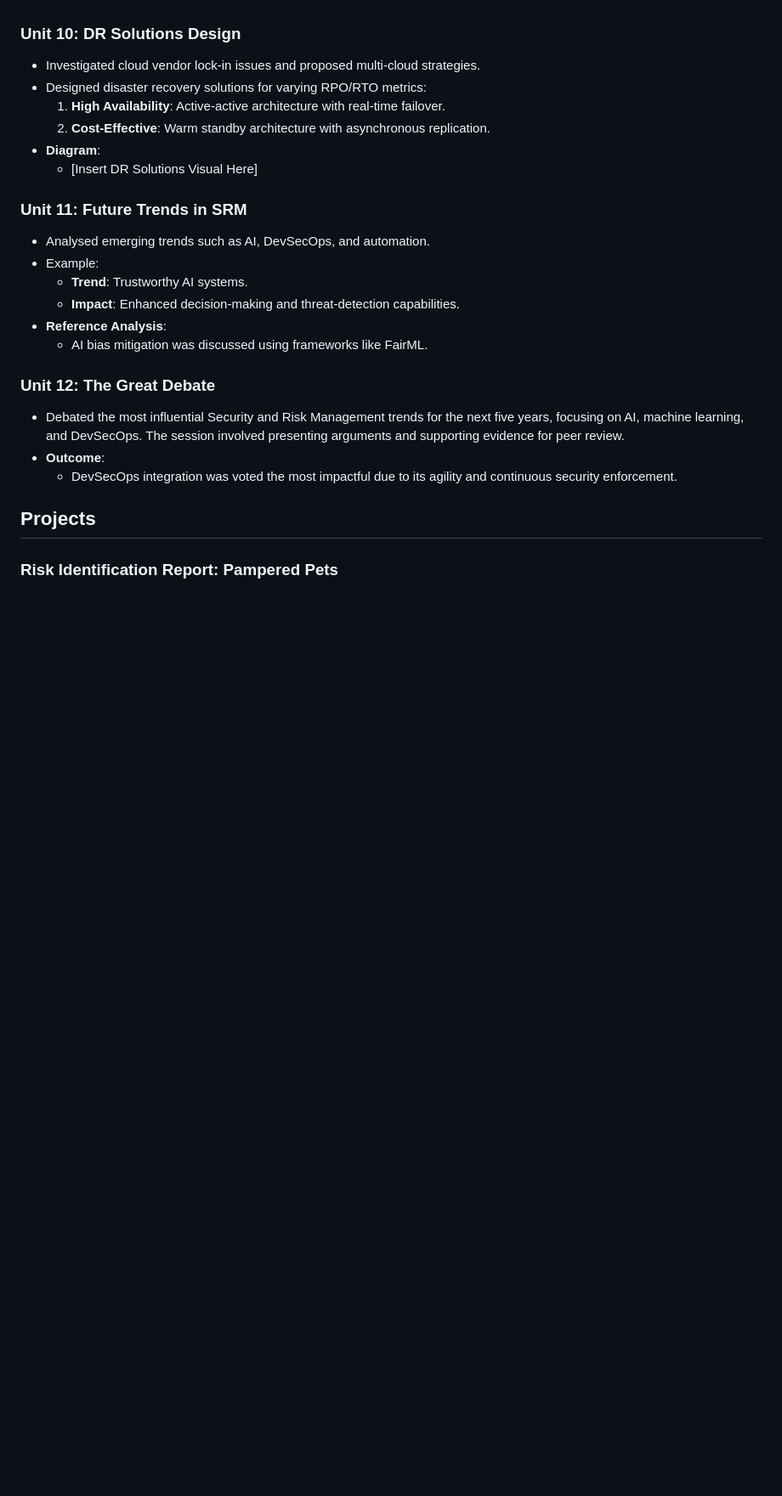
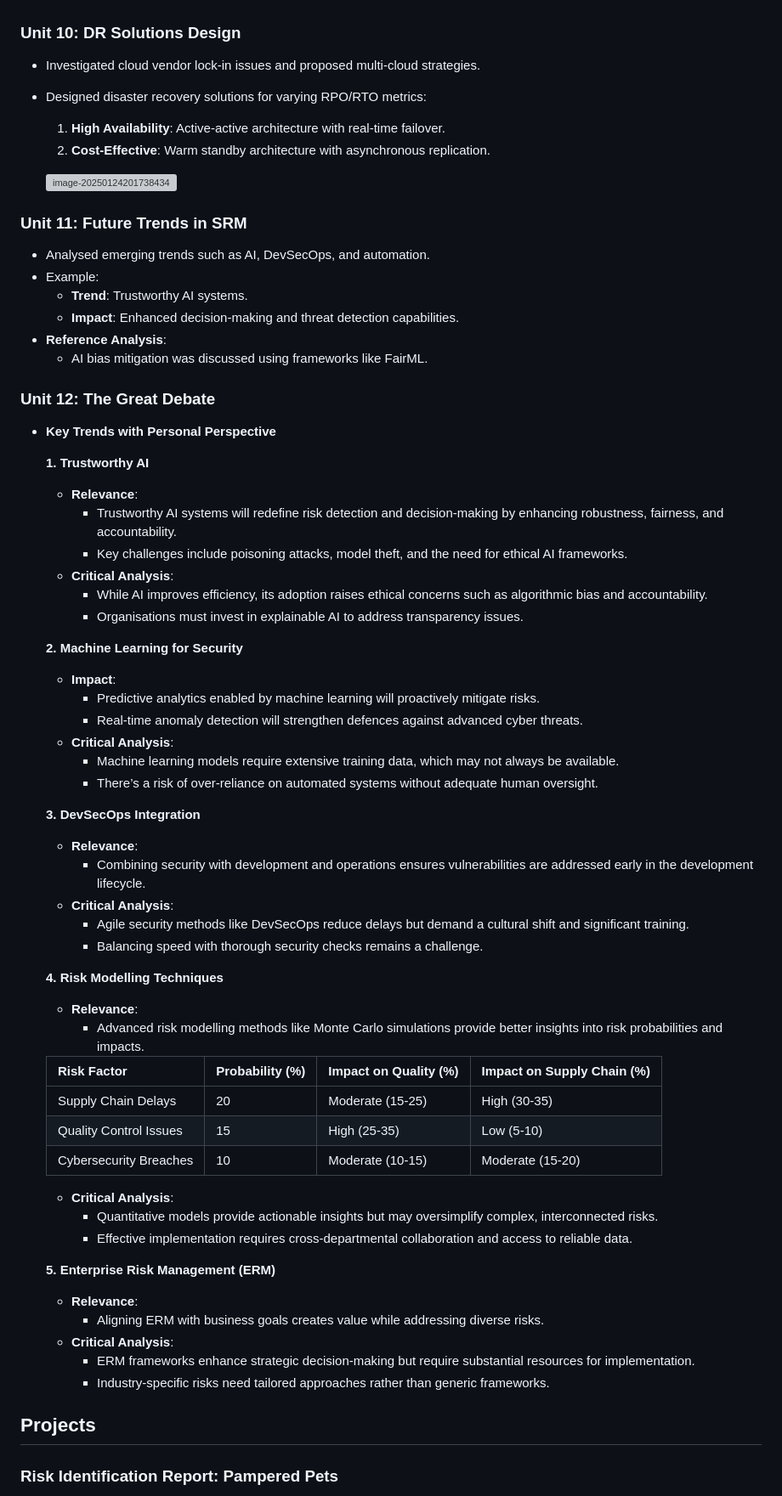
Before and after one commit to mc24887/MD-e-Portfolio, a Markdown page: README.md, the part around the change printed below. Shown: that part at 85% size. GitHub-like rendering; blank space fills up the shorter version; grey boxes are pictures that could not be loaded.

```diff
--- a/README.md
+++ b/README.md
@@ -83,24 +90,74 @@ This section contains my reflective study based on Gibbs' Reflective Cycle, skil
 
 ### Unit 10: DR Solutions Design
 - Investigated cloud vendor lock-in issues and proposed multi-cloud strategies.
+
 - Designed disaster recovery solutions for varying RPO/RTO metrics:
   1. **High Availability**: Active-active architecture with real-time failover.
   2. **Cost-Effective**: Warm standby architecture with asynchronous replication.
-- **Diagram**:
-  - [Insert DR Solutions Visual Here]
+
+  ![image-20250124201738434](C:\Users\MC\AppData\Roaming\Typora\typora-user-images\image-20250124201738434.png)
 
 ### Unit 11: Future Trends in SRM
 - Analysed emerging trends such as AI, DevSecOps, and automation.
 - Example:
   - **Trend**: Trustworthy AI systems.
-  - **Impact**: Enhanced decision-making and threat-detection capabilities.
+  - **Impact**: Enhanced decision-making and threat detection capabilities.
 - **Reference Analysis**:
   - AI bias mitigation was discussed using frameworks like FairML.
 
 ### Unit 12: The Great Debate
-- Debated the most influential Security and Risk Management trends for the next five years, focusing on AI, machine learning, and DevSecOps. The session involved presenting arguments and supporting evidence for peer review.
-- **Outcome**:
-  - DevSecOps integration was voted the most impactful due to its agility and continuous security enforcement.
+- **Key Trends with Personal Perspective**
+
+  **1. Trustworthy AI**
+
+  - **Relevance**:
+    - Trustworthy AI systems      will redefine risk detection and decision-making by enhancing robustness,      fairness, and accountability.
+    - Key challenges include      poisoning attacks, model theft, and the need for ethical AI frameworks.
+  - **Critical Analysis**:
+    - While AI improves      efficiency, its adoption raises ethical concerns such as algorithmic bias      and accountability.
+    - Organisations must      invest in explainable AI to address transparency issues.
+
+  **2. Machine Learning for Security**
+
+  - **Impact**:
+    - Predictive analytics      enabled by machine learning will proactively mitigate risks.
+    - Real-time anomaly      detection will strengthen defences against advanced cyber threats.
+  - **Critical Analysis**:
+    - Machine learning      models require extensive training data, which may not always be      available.
+    - There’s a risk of      over-reliance on automated systems without adequate human oversight.
+
+  **3. DevSecOps Integration**
+
+  - **Relevance**:
+    - Combining security      with development and operations ensures vulnerabilities are addressed      early in the development lifecycle.
+  - **Critical Analysis**:
+    - Agile security methods      like DevSecOps reduce delays but demand a cultural shift and significant      training.
+    - Balancing speed with      thorough security checks remains a challenge.
+
+  **4. Risk Modelling Techniques**
+
+  - **Relevance**:
+    - Advanced risk      modelling methods like Monte Carlo simulations provide better insights      into risk probabilities and impacts.
+
+  | **Risk Factor**        | **Probability (%)** | **Impact on Quality (%)** | **Impact on Supply Chain  (%)** |
+  | ---------------------- | ------------------- | ------------------------- | ------------------------------- |
+  | Supply Chain Delays    | 20                  | Moderate (15-25)          | High (30-35)                    |
+  | Quality Control Issues | 15                  | High (25-35)              | Low (5-10)                      |
+  | Cybersecurity Breaches | 10                  | Moderate (10-15)          | Moderate (15-20)                |
+
+
+
+  - **Critical Analysis**:
+    - Quantitative models      provide actionable insights but may oversimplify complex, interconnected      risks.
+    - Effective implementation      requires cross-departmental collaboration and access to reliable data.
+
+  **5. Enterprise Risk Management (ERM)**
+
+  - **Relevance**:
+    - Aligning ERM with      business goals creates value while addressing diverse risks.
+  - **Critical Analysis**:
+    - ERM frameworks enhance      strategic decision-making but require substantial resources for      implementation.
+    - Industry-specific      risks need tailored approaches rather than generic frameworks.
 
 ## Projects
 ### Risk Identification Report: Pampered Pets
```
Also changed, not shown: other parts of README.md (+23 -11 lines).
